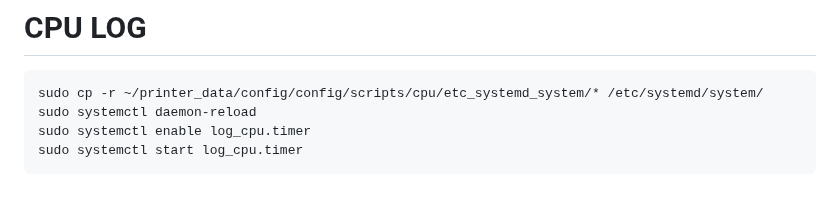
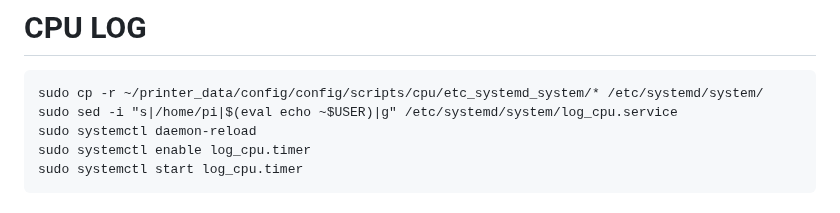
Before and after one commit to Travis90x/Klipper-configuration, a Markdown page: README.md, the part around the change. GitHub-like rendering.

````diff
--- a/README.md
+++ b/README.md
@@ -61,6 +61,7 @@ sudo ~/printer_data/config/config/scripts/update/klipper-configuration/klipper-c
 # CPU LOG
 ```
 sudo cp -r ~/printer_data/config/config/scripts/cpu/etc_systemd_system/* /etc/systemd/system/
+sudo sed -i "s|/home/pi|$(eval echo ~$USER)|g" /etc/systemd/system/log_cpu.service
 sudo systemctl daemon-reload
 sudo systemctl enable log_cpu.timer
 sudo systemctl start log_cpu.timer
````
